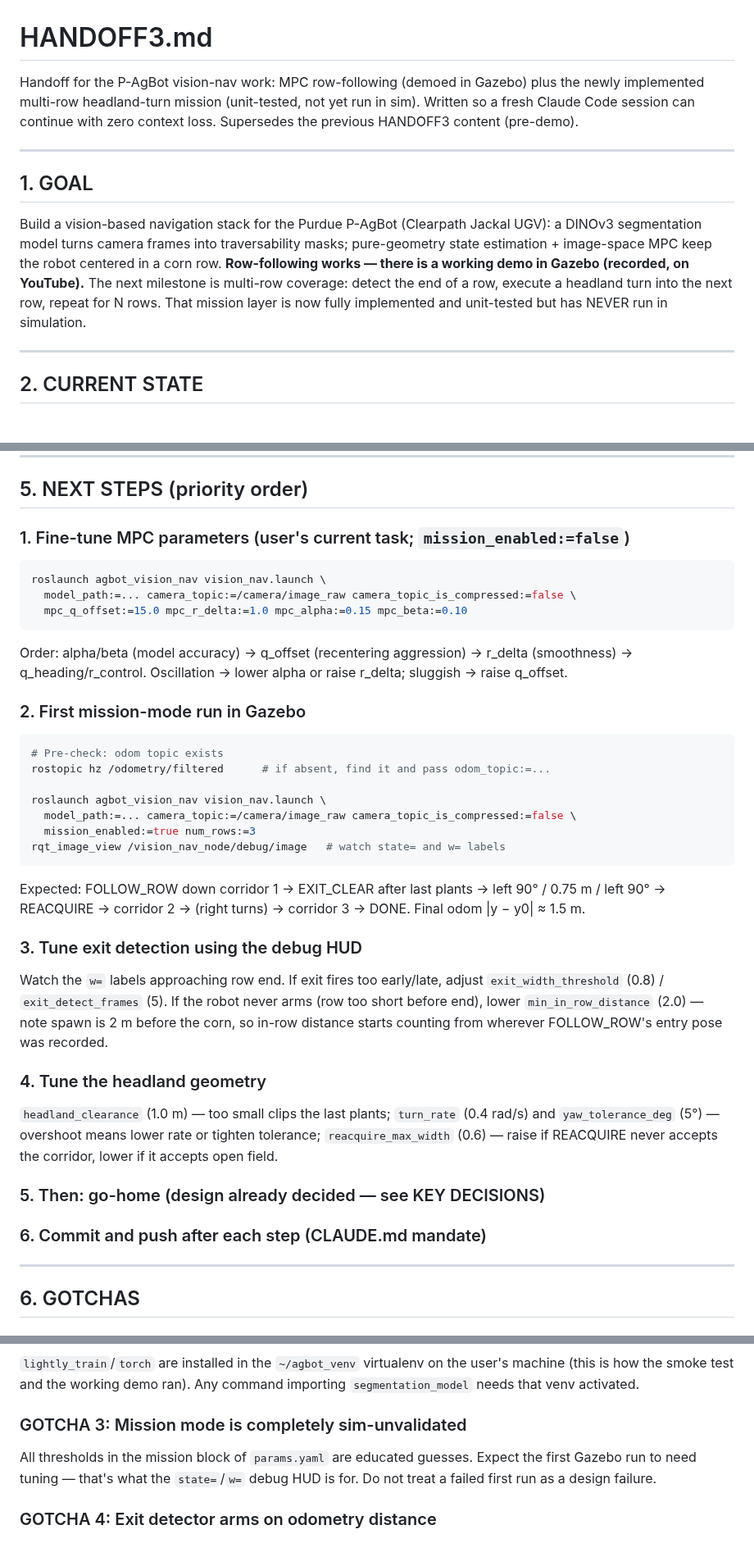
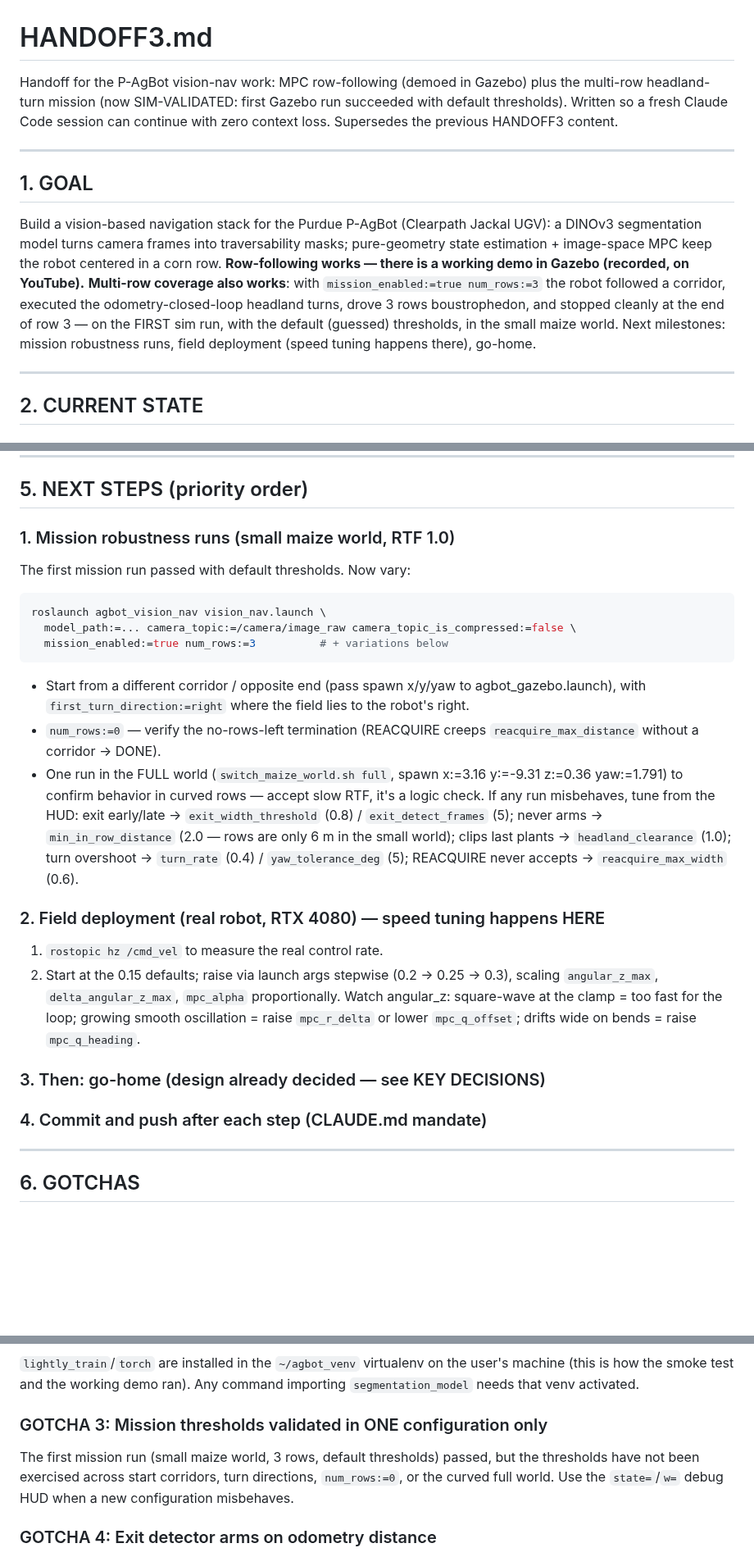
Before and after one commit to WeiChien5241/agbot-control-ws, a Markdown page: HANDOFF3.md, 3 parts joined by grey strips. Shown at 82% size. Rendered like a GitHub page; blank space fills up the shorter version.

Commit message:
Record mission-mode sim validation and small maize world workflow in docs
Co-Authored-By: Claude Fable 5 <noreply@anthropic.com>

````diff
--- a/HANDOFF3.md
+++ b/HANDOFF3.md
@@ -1,9 +1,9 @@
 # HANDOFF3.md
 
 Handoff for the P-AgBot vision-nav work: MPC row-following (demoed in Gazebo)
-plus the newly implemented multi-row headland-turn mission (unit-tested, not
-yet run in sim). Written so a fresh Claude Code session can continue with zero
-context loss. Supersedes the previous HANDOFF3 content (pre-demo).
+plus the multi-row headland-turn mission (now SIM-VALIDATED: first Gazebo run
+succeeded with default thresholds). Written so a fresh Claude Code session can
+continue with zero context loss. Supersedes the previous HANDOFF3 content.
 
 ---
 
@@ -13,10 +13,12 @@ Build a vision-based navigation stack for the Purdue P-AgBot (Clearpath Jackal
 UGV): a DINOv3 segmentation model turns camera frames into traversability
 masks; pure-geometry state estimation + image-space MPC keep the robot
 centered in a corn row. **Row-following works — there is a working demo in
-Gazebo (recorded, on YouTube).** The next milestone is multi-row coverage:
-detect the end of a row, execute a headland turn into the next row, repeat for
-N rows. That mission layer is now fully implemented and unit-tested but has
-NEVER run in simulation.
+Gazebo (recorded, on YouTube).** **Multi-row coverage also works**: with
+`mission_enabled:=true num_rows:=3` the robot followed a corridor, executed
+the odometry-closed-loop headland turns, drove 3 rows boustrophedon, and
+stopped cleanly at the end of row 3 — on the FIRST sim run, with the default
+(guessed) thresholds, in the small maize world. Next milestones: mission
+robustness runs, field deployment (speed tuning happens there), go-home.
 
 ---
 
@@ -158,46 +208,38 @@ drift doesn't accumulate. Do NOT do pure odom path-replay.
 
 ## 5. NEXT STEPS (priority order)
 
-### 1. Fine-tune MPC parameters (user's current task; `mission_enabled:=false`)
+### 1. Mission robustness runs (small maize world, RTF 1.0)
+The first mission run passed with default thresholds. Now vary:
 ```bash
 roslaunch agbot_vision_nav vision_nav.launch \
   model_path:=... camera_topic:=/camera/image_raw camera_topic_is_compressed:=false \
-  mpc_q_offset:=15.0 mpc_r_delta:=1.0 mpc_alpha:=0.15 mpc_beta:=0.10
+  mission_enabled:=true num_rows:=3          # + variations below
 ```
-Order: alpha/beta (model accuracy) → q_offset (recentering aggression) →
-r_delta (smoothness) → q_heading/r_control. Oscillation → lower alpha or raise
-r_delta; sluggish → raise q_offset.
+- Start from a different corridor / opposite end (pass spawn x/y/yaw to
+  agbot_gazebo.launch), with `first_turn_direction:=right` where the field
+  lies to the robot's right.
+- `num_rows:=0` — verify the no-rows-left termination (REACQUIRE creeps
+  `reacquire_max_distance` without a corridor → DONE).
+- One run in the FULL world (`switch_maize_world.sh full`, spawn
+  x:=3.16 y:=-9.31 z:=0.36 yaw:=1.791) to confirm behavior in curved rows —
+  accept slow RTF, it's a logic check.
+If any run misbehaves, tune from the HUD: exit early/late →
+`exit_width_threshold` (0.8) / `exit_detect_frames` (5); never arms →
+`min_in_row_distance` (2.0 — rows are only 6 m in the small world); clips last
+plants → `headland_clearance` (1.0); turn overshoot → `turn_rate` (0.4) /
+`yaw_tolerance_deg` (5); REACQUIRE never accepts → `reacquire_max_width` (0.6).
 
-### 2. First mission-mode run in Gazebo
-```bash
-# Pre-check: odom topic exists
-rostopic hz /odometry/filtered      # if absent, find it and pass odom_topic:=...
+### 2. Field deployment (real robot, RTX 4080) — speed tuning happens HERE
+1. `rostopic hz /cmd_vel` to measure the real control rate.
+2. Start at the 0.15 defaults; raise via launch args stepwise
+   (0.2 → 0.25 → 0.3), scaling `angular_z_max`, `delta_angular_z_max`,
+   `mpc_alpha` proportionally. Watch angular_z: square-wave at the clamp =
+   too fast for the loop; growing smooth oscillation = raise `mpc_r_delta`
+   or lower `mpc_q_offset`; drifts wide on bends = raise `mpc_q_heading`.
 
-roslaunch agbot_vision_nav vision_nav.launch \
-  model_path:=... camera_topic:=/camera/image_raw camera_topic_is_compressed:=false \
-  mission_enabled:=true num_rows:=3
-rqt_image_view /vision_nav_node/debug/image   # watch state= and w= labels
-```
-Expected: FOLLOW_ROW down corridor 1 → EXIT_CLEAR after last plants →
-left 90° / 0.75 m / left 90° → REACQUIRE → corridor 2 → (right turns) →
-corridor 3 → DONE. Final odom |y − y0| ≈ 1.5 m.
+### 3. Then: go-home (design already decided — see KEY DECISIONS)
 
-### 3. Tune exit detection using the debug HUD
-Watch the `w=` labels approaching row end. If exit fires too early/late,
-adjust `exit_width_threshold` (0.8) / `exit_detect_frames` (5). If the robot
-never arms (row too short before end), lower `min_in_row_distance` (2.0) —
-note spawn is 2 m before the corn, so in-row distance starts counting from
-wherever FOLLOW_ROW's entry pose was recorded.
-
-### 4. Tune the headland geometry
-`headland_clearance` (1.0 m) — too small clips the last plants; `turn_rate`
-(0.4 rad/s) and `yaw_tolerance_deg` (5°) — overshoot means lower rate or
-tighten tolerance; `reacquire_max_width` (0.6) — raise if REACQUIRE never
-accepts the corridor, lower if it accepts open field.
-
-### 5. Then: go-home (design already decided — see KEY DECISIONS)
-
-### 6. Commit and push after each step (CLAUDE.md mandate)
+### 4. Commit and push after each step (CLAUDE.md mandate)
 
 ---
 
@@ -213,10 +255,11 @@ All `catkin`/`roslaunch`/`rostopic` commands run on the user's WSL2 Ubuntu
 user's machine (this is how the smoke test and the working demo ran). Any
 command importing `segmentation_model` needs that venv activated.
 
-### GOTCHA 3: Mission mode is completely sim-unvalidated
-All thresholds in the mission block of `params.yaml` are educated guesses.
-Expect the first Gazebo run to need tuning — that's what the `state=`/`w=`
-debug HUD is for. Do not treat a failed first run as a design failure.
+### GOTCHA 3: Mission thresholds validated in ONE configuration only
+The first mission run (small maize world, 3 rows, default thresholds) passed,
+but the thresholds have not been exercised across start corridors, turn
+directions, `num_rows:=0`, or the curved full world. Use the `state=`/`w=`
+debug HUD when a new configuration misbehaves.
 
 ### GOTCHA 4: Exit detector arms on odometry distance
 If `/odometry/filtered` is missing/renamed, `distance_in_row` stays None and
````
Also changed, not shown: other parts of HANDOFF3.md (+61 -13 lines), CLAUDE.md (+19 -4 lines).
